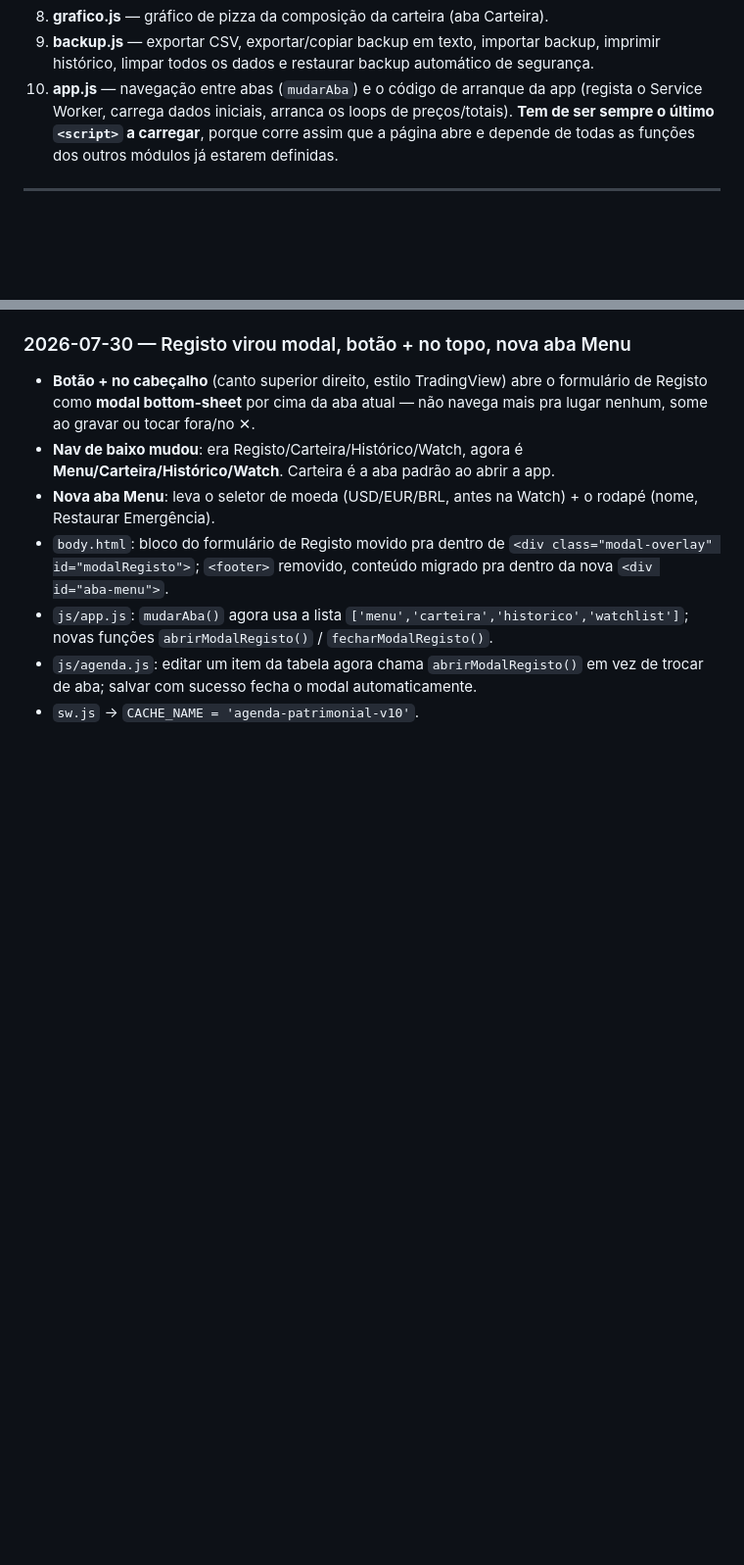
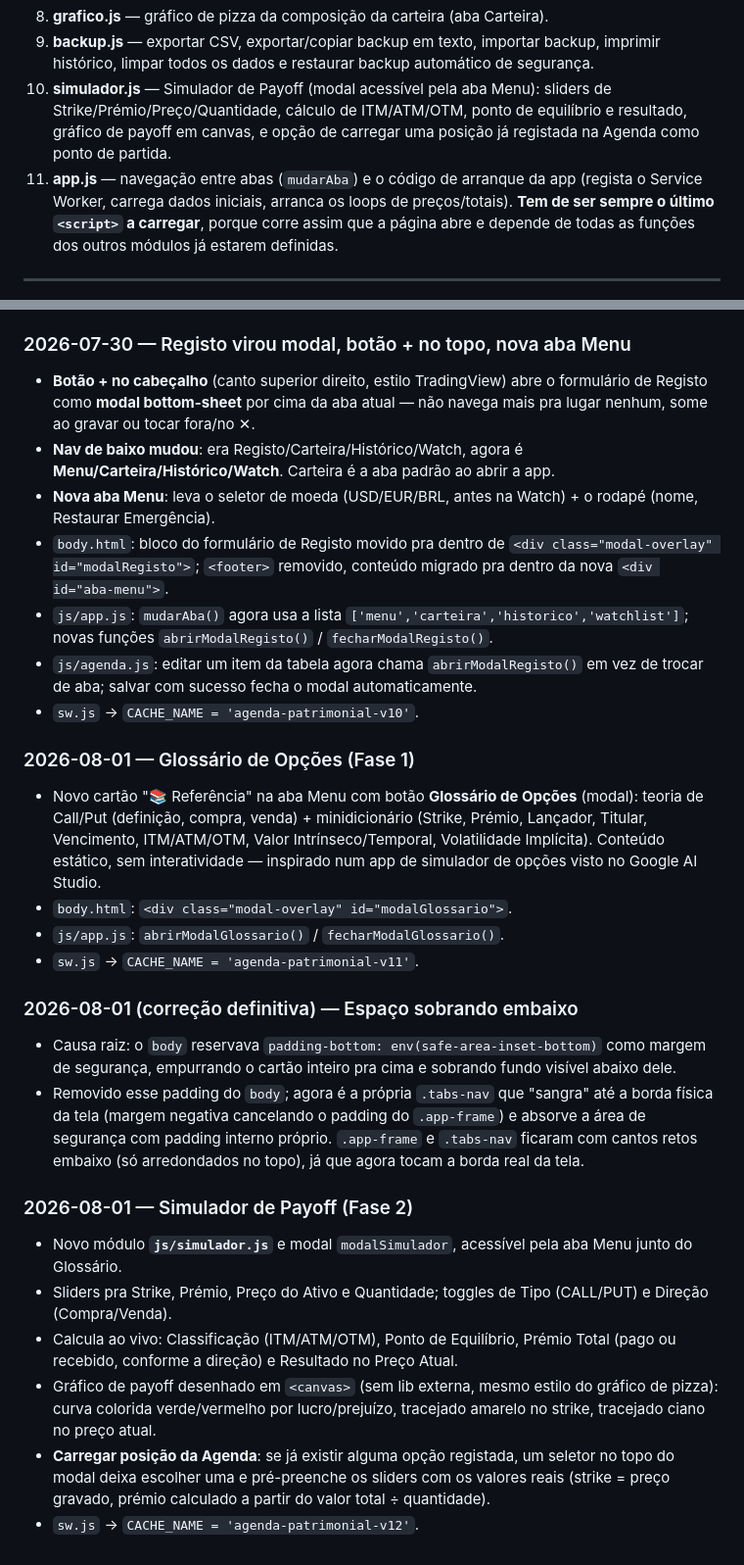
Before and after one commit to jorgeantonio19-sketch/Agenda-Patrimonial, a Markdown page: README.md, 2 parts joined by grey strips. Shown at 98% size. Drawn GitHub-style; blank space fills up the shorter version.

```diff
--- a/README.md
+++ b/README.md
@@ -81,7 +81,11 @@ agenda-patrimonial/
 9. **backup.js** — exportar CSV, exportar/copiar backup em texto, importar
    backup, imprimir histórico, limpar todos os dados e restaurar backup
    automático de segurança.
-10. **app.js** — navegação entre abas (`mudarAba`) e o código de arranque
+10. **simulador.js** — Simulador de Payoff (modal acessível pela aba Menu):
+    sliders de Strike/Prémio/Preço/Quantidade, cálculo de ITM/ATM/OTM, ponto
+    de equilíbrio e resultado, gráfico de payoff em canvas, e opção de
+    carregar uma posição já registada na Agenda como ponto de partida.
+11. **app.js** — navegação entre abas (`mudarAba`) e o código de arranque
     da app (regista o Service Worker, carrega dados iniciais, arranca os
     loops de preços/totais). **Tem de ser sempre o último `<script>` a
     carregar**, porque corre assim que a página abre e depende de todas as
@@ -186,3 +190,40 @@ que eu identifico o módulo certo a mexer.
 - `js/agenda.js`: editar um item da tabela agora chama `abrirModalRegisto()`
   em vez de trocar de aba; salvar com sucesso fecha o modal automaticamente.
 - `sw.js` → `CACHE_NAME = 'agenda-patrimonial-v10'`.
+
+### 2026-08-01 — Glossário de Opções (Fase 1)
+- Novo cartão "📚 Referência" na aba Menu com botão **Glossário de Opções**
+  (modal): teoria de Call/Put (definição, compra, venda) + minidicionário
+  (Strike, Prémio, Lançador, Titular, Vencimento, ITM/ATM/OTM, Valor
+  Intrínseco/Temporal, Volatilidade Implícita). Conteúdo estático, sem
+  interatividade — inspirado num app de simulador de opções visto no Google
+  AI Studio.
+- `body.html`: `<div class="modal-overlay" id="modalGlossario">`.
+- `js/app.js`: `abrirModalGlossario()` / `fecharModalGlossario()`.
+- `sw.js` → `CACHE_NAME = 'agenda-patrimonial-v11'`.
+
+### 2026-08-01 (correção definitiva) — Espaço sobrando embaixo
+- Causa raiz: o `body` reservava `padding-bottom: env(safe-area-inset-bottom)`
+  como margem de segurança, empurrando o cartão inteiro pra cima e sobrando
+  fundo visível abaixo dele.
+- Removido esse padding do `body`; agora é a própria `.tabs-nav` que "sangra"
+  até a borda física da tela (margem negativa cancelando o padding do
+  `.app-frame`) e absorve a área de segurança com padding interno próprio.
+  `.app-frame` e `.tabs-nav` ficaram com cantos retos embaixo (só arredondados
+  no topo), já que agora tocam a borda real da tela.
+
+### 2026-08-01 — Simulador de Payoff (Fase 2)
+- Novo módulo **`js/simulador.js`** e modal `modalSimulador`, acessível pela
+  aba Menu junto do Glossário.
+- Sliders pra Strike, Prémio, Preço do Ativo e Quantidade; toggles de
+  Tipo (CALL/PUT) e Direção (Compra/Venda).
+- Calcula ao vivo: Classificação (ITM/ATM/OTM), Ponto de Equilíbrio, Prémio
+  Total (pago ou recebido, conforme a direção) e Resultado no Preço Atual.
+- Gráfico de payoff desenhado em `<canvas>` (sem lib externa, mesmo estilo do
+  gráfico de pizza): curva colorida verde/vermelho por lucro/prejuízo,
+  tracejado amarelo no strike, tracejado ciano no preço atual.
+- **Carregar posição da Agenda**: se já existir alguma opção registada, um
+  seletor no topo do modal deixa escolher uma e pré-preenche os sliders com
+  os valores reais (strike = preço gravado, prémio calculado a partir do
+  valor total ÷ quantidade).
+- `sw.js` → `CACHE_NAME = 'agenda-patrimonial-v12'`.
```
